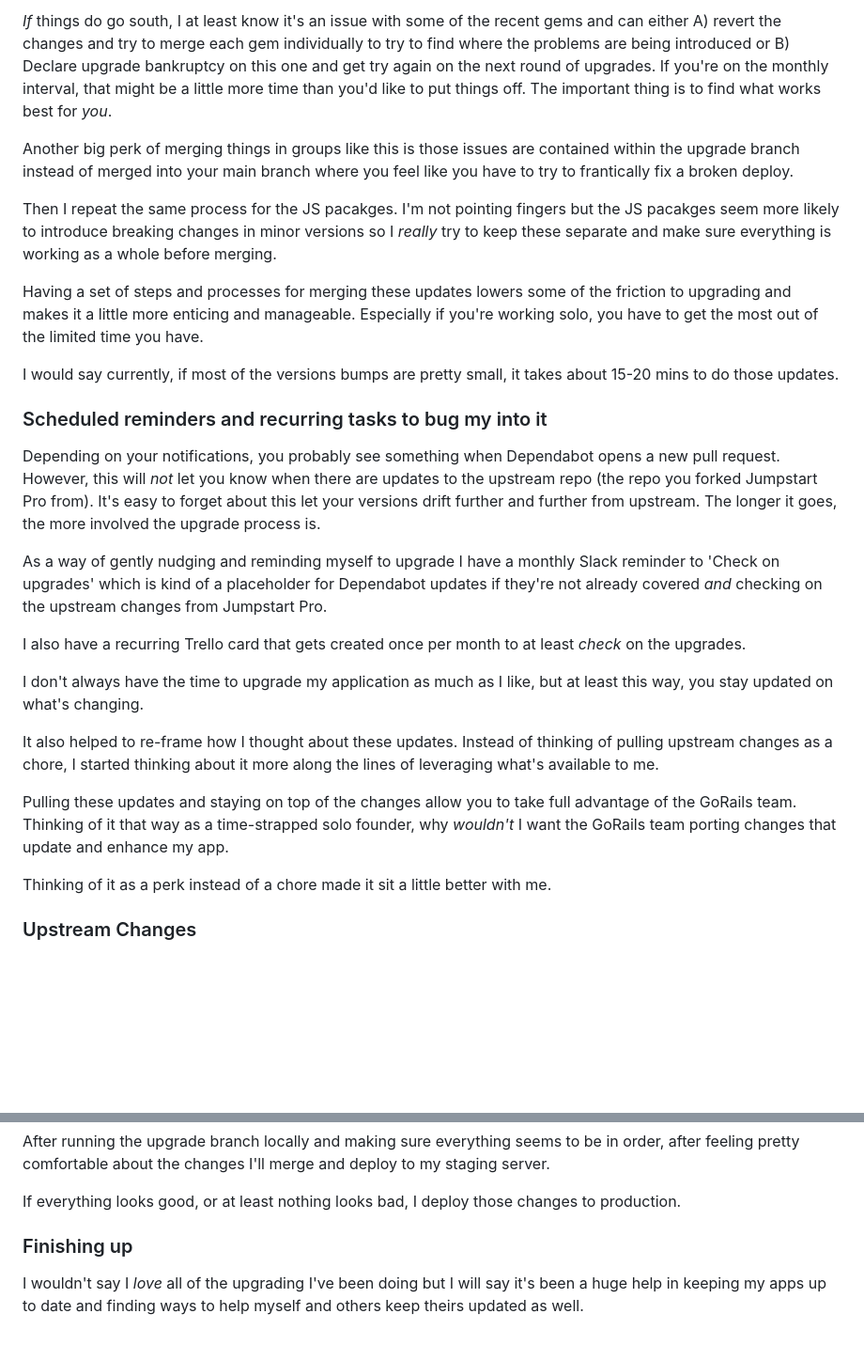
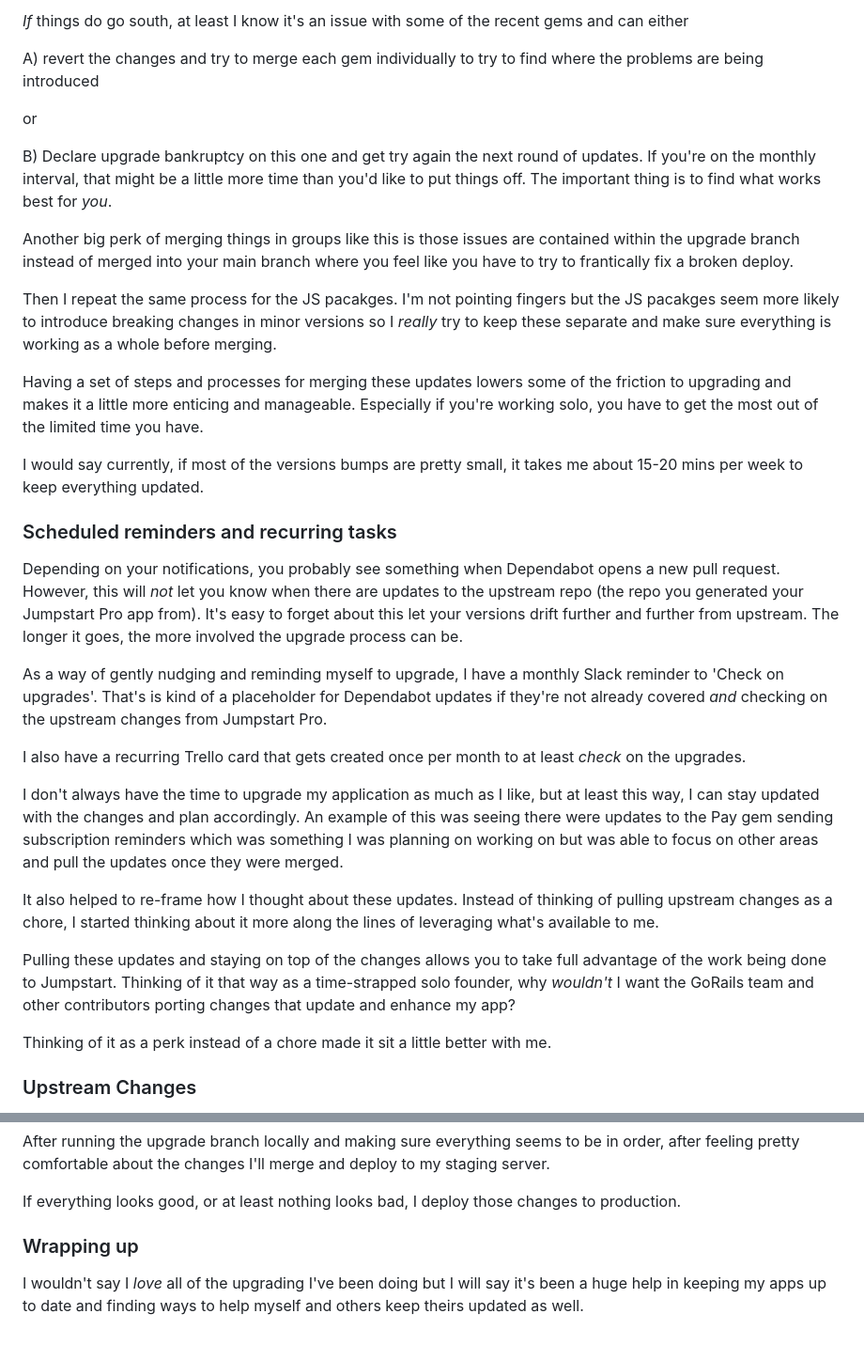
Before and after one commit to cnorm35/bridgetown-blog, a Markdown page: src/_posts/upgrading_jumpstart_pro.md, 2 parts joined by grey strips. Shown at 94% size. GitHub-like rendering; blank space fills up the shorter version.

```diff
--- a/src/_posts/upgrading_jumpstart_pro.md
+++ b/src/_posts/upgrading_jumpstart_pro.md
@@ -114,8 +120,13 @@ changes and move one.
 
-_If_ things do go south, I at least know it's an issue with some of the recent
-gems and can either A) revert the changes and try to merge each gem individually
-to try to find where the problems are being introduced or B) Declare upgrade
-bankruptcy on this one and get try again on the next round of upgrades.  If
+_If_ things do go south, at least I know it's an issue with some of the recent
+gems and can either
+
+A) revert the changes and try to merge each gem individually
+to try to find where the problems are being introduced
+
+or
+
+B) Declare upgrade bankruptcy on this one and get try again the next round of updates.  If
 you're on the monthly interval, that might be a little more time than you'd like
 to put things off. The important thing is to find what works best for _you_.
 
@@ -134,18 +145,18 @@ Especially if you're working solo, you have to get the most out of the limited
 time you have.
 
 I would say currently, if most of the versions bumps are pretty small, it takes
-about 15-20 mins to do those updates.
+me about 15-20 mins per week to keep everything updated.
 
-### Scheduled reminders and recurring tasks to bug my into it
+### Scheduled reminders and recurring tasks
 
 Depending on your notifications, you probably see something when Dependabot
 opens a new pull request.  However, this will _not_ let you know when there are
-updates to the upstream repo (the repo you forked Jumpstart Pro from).  It's easy
+updates to the upstream repo (the repo you generated your Jumpstart Pro app from).  It's easy
 to forget about this let your versions drift further and further from upstream.
-The longer it goes, the more involved the upgrade process is.
+The longer it goes, the more involved the upgrade process can be.
 
-As a way of gently nudging and reminding myself to upgrade I have a monthly
-Slack reminder to 'Check on upgrades' which is kind of a placeholder for
+As a way of gently nudging and reminding myself to upgrade, I have a monthly
+Slack reminder to 'Check on upgrades'. That's is kind of a placeholder for
 Dependabot updates if they're not already covered _and_ checking on the upstream
 changes from Jumpstart Pro.
 
@@ -153,16 +164,19 @@ I also have a recurring Trello card that gets created once per month to at least
 _check_ on the upgrades.
 
 I don't always have the time to upgrade my application as much as I like, but at
-least this way, you stay updated on what's changing.
+least this way, I can stay updated with the changes and plan accordingly.  An
+example of this was seeing there were updates to the Pay gem sending
+subscription reminders which was something I was planning on working on but was
+able to focus on other areas and pull the updates once they were merged.
 
 It also helped to re-frame how I thought about these updates.  Instead of
 thinking of pulling upstream changes as a chore, I started thinking about it
 more along the lines of leveraging what's available to me.
 
-Pulling these updates and staying on top of the changes allow you to take full
-advantage of the GoRails team. Thinking of it that way as a time-strapped solo
-founder, why _wouldn't_ I want the GoRails team porting changes that update and
-enhance my app.
+Pulling these updates and staying on top of the changes allows you to take full
+advantage of the work being done to Jumpstart. Thinking of it that way as a time-strapped solo
+founder, why _wouldn't_ I want the GoRails team and other contributors porting changes that update and
+enhance my app?
 
 Thinking of it as a perk instead of a chore made it sit a little better with
 me.
@@ -285,7 +299,7 @@ deploy to my staging server.
 If everything looks good, or at least nothing looks bad, I deploy those changes
 to production.
 
-### Finishing up
+### Wrapping up
 
 I wouldn't say I _love_ all of the upgrading I've been doing but I will say it's
 been a huge help in keeping my apps up to date and finding ways to help myself
```
Also changed, not shown: other parts of src/_posts/upgrading_jumpstart_pro.md (+34 -28 lines).
